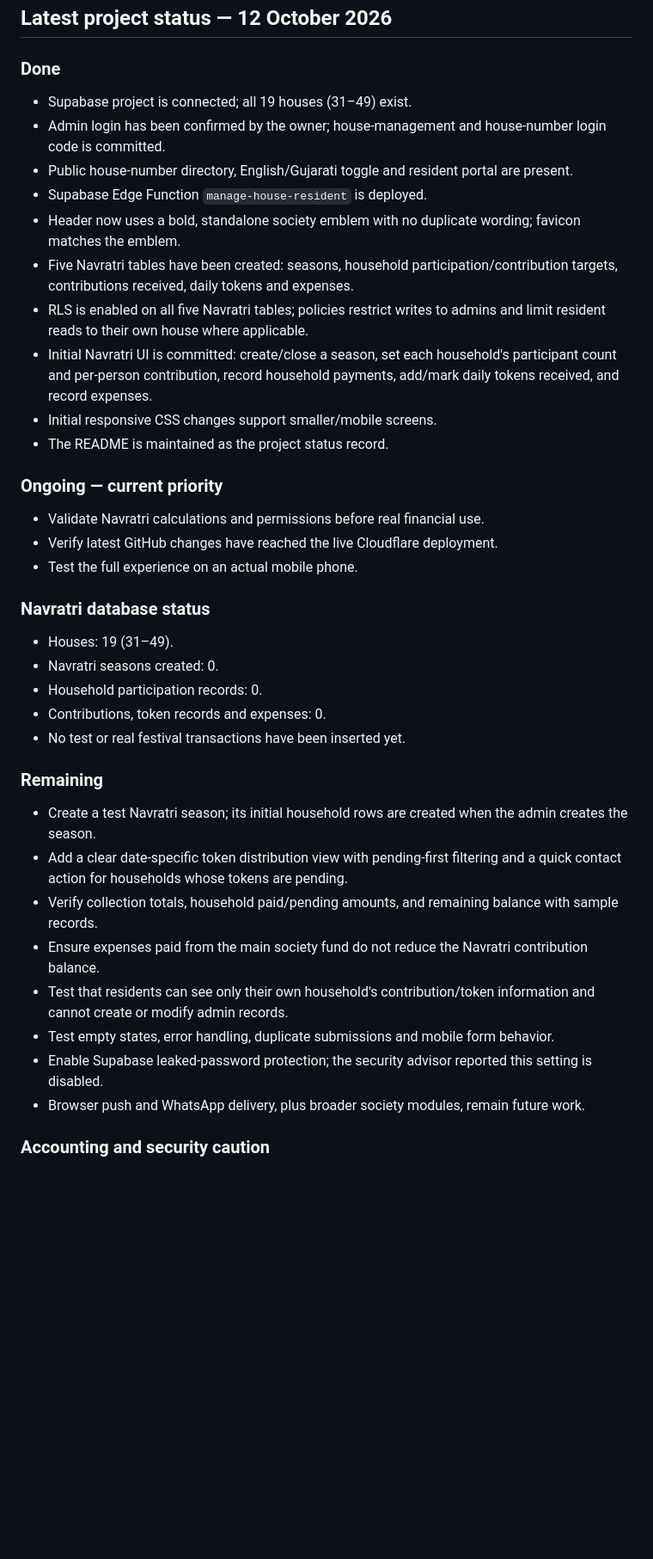
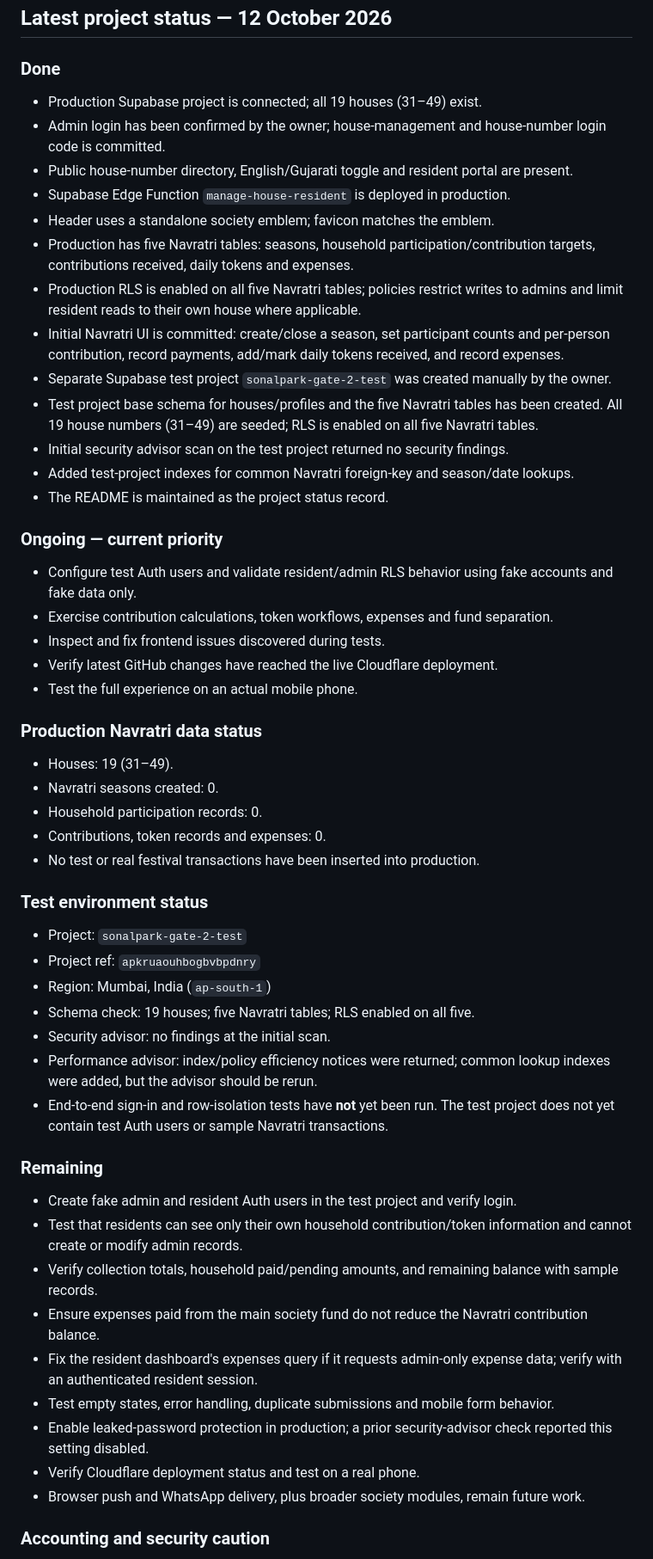
Before and after one commit to dhrumilM1999/society-management, a Markdown page: README.md, the part around one of its changes. Shown at 86% size. Rendered like a GitHub page; blank space fills up the shorter version.

Commit message:
docs: update test environment setup status

```diff
--- a/README.md
+++ b/README.md
@@ -5,37 +5,52 @@ A static, responsive resident portal for **Sonalpark Society Gate-2**, serving h
 ## Latest project status — 12 October 2026
 
 ### Done
-- Supabase project is connected; all 19 houses (31–49) exist.
+- Production Supabase project is connected; all 19 houses (31–49) exist.
 - Admin login has been confirmed by the owner; house-management and house-number login code is committed.
 - Public house-number directory, English/Gujarati toggle and resident portal are present.
-- Supabase Edge Function `manage-house-resident` is deployed.
-- Header now uses a bold, standalone society emblem with no duplicate wording; favicon matches the emblem.
-- Five Navratri tables have been created: seasons, household participation/contribution targets, contributions received, daily tokens and expenses.
-- RLS is enabled on all five Navratri tables; policies restrict writes to admins and limit resident reads to their own house where applicable.
-- Initial Navratri UI is committed: create/close a season, set each household's participant count and per-person contribution, record household payments, add/mark daily tokens received, and record expenses.
-- Initial responsive CSS changes support smaller/mobile screens.
+- Supabase Edge Function `manage-house-resident` is deployed in production.
+- Header uses a standalone society emblem; favicon matches the emblem.
+- Production has five Navratri tables: seasons, household participation/contribution targets, contributions received, daily tokens and expenses.
+- Production RLS is enabled on all five Navratri tables; policies restrict writes to admins and limit resident reads to their own house where applicable.
+- Initial Navratri UI is committed: create/close a season, set participant counts and per-person contribution, record payments, add/mark daily tokens received, and record expenses.
+- Separate Supabase test project `sonalpark-gate-2-test` was created manually by the owner.
+- Test project base schema for houses/profiles and the five Navratri tables has been created. All 19 house numbers (31–49) are seeded; RLS is enabled on all five Navratri tables.
+- Initial security advisor scan on the test project returned no security findings.
+- Added test-project indexes for common Navratri foreign-key and season/date lookups.
 - The README is maintained as the project status record.
 
 ### Ongoing — current priority
-- Validate Navratri calculations and permissions before real financial use.
+- Configure test Auth users and validate resident/admin RLS behavior using fake accounts and fake data only.
+- Exercise contribution calculations, token workflows, expenses and fund separation.
+- Inspect and fix frontend issues discovered during tests.
 - Verify latest GitHub changes have reached the live Cloudflare deployment.
 - Test the full experience on an actual mobile phone.
 
-### Navratri database status
+### Production Navratri data status
 - Houses: 19 (31–49).
 - Navratri seasons created: 0.
 - Household participation records: 0.
 - Contributions, token records and expenses: 0.
-- No test or real festival transactions have been inserted yet.
+- No test or real festival transactions have been inserted into production.
+
+### Test environment status
+- Project: `sonalpark-gate-2-test`
+- Project ref: `apkruaouhbogbvbpdnry`
+- Region: Mumbai, India (`ap-south-1`)
+- Schema check: 19 houses; five Navratri tables; RLS enabled on all five.
+- Security advisor: no findings at the initial scan.
+- Performance advisor: index/policy efficiency notices were returned; common lookup indexes were added, but the advisor should be rerun.
+- End-to-end sign-in and row-isolation tests have **not** yet been run. The test project does not yet contain test Auth users or sample Navratri transactions.
 
 ### Remaining
-- Create a test Navratri season; its initial household rows are created when the admin creates the season.
-- Add a clear date-specific token distribution view with pending-first filtering and a quick contact action for households whose tokens are pending.
+- Create fake admin and resident Auth users in the test project and verify login.
+- Test that residents can see only their own household contribution/token information and cannot create or modify admin records.
 - Verify collection totals, household paid/pending amounts, and remaining balance with sample records.
 - Ensure expenses paid from the main society fund do not reduce the Navratri contribution balance.
-- Test that residents can see only their own household's contribution/token information and cannot create or modify admin records.
+- Fix the resident dashboard's expenses query if it requests admin-only expense data; verify with an authenticated resident session.
 - Test empty states, error handling, duplicate submissions and mobile form behavior.
-- Enable Supabase leaked-password protection; the security advisor reported this setting is disabled.
+- Enable leaked-password protection in production; a prior security-advisor check reported this setting disabled.
+- Verify Cloudflare deployment status and test on a real phone.
 - Browser push and WhatsApp delivery, plus broader society modules, remain future work.
 
 ### Accounting and security caution
```
Also changed, not shown: other parts of README.md (+9 -13 lines).
